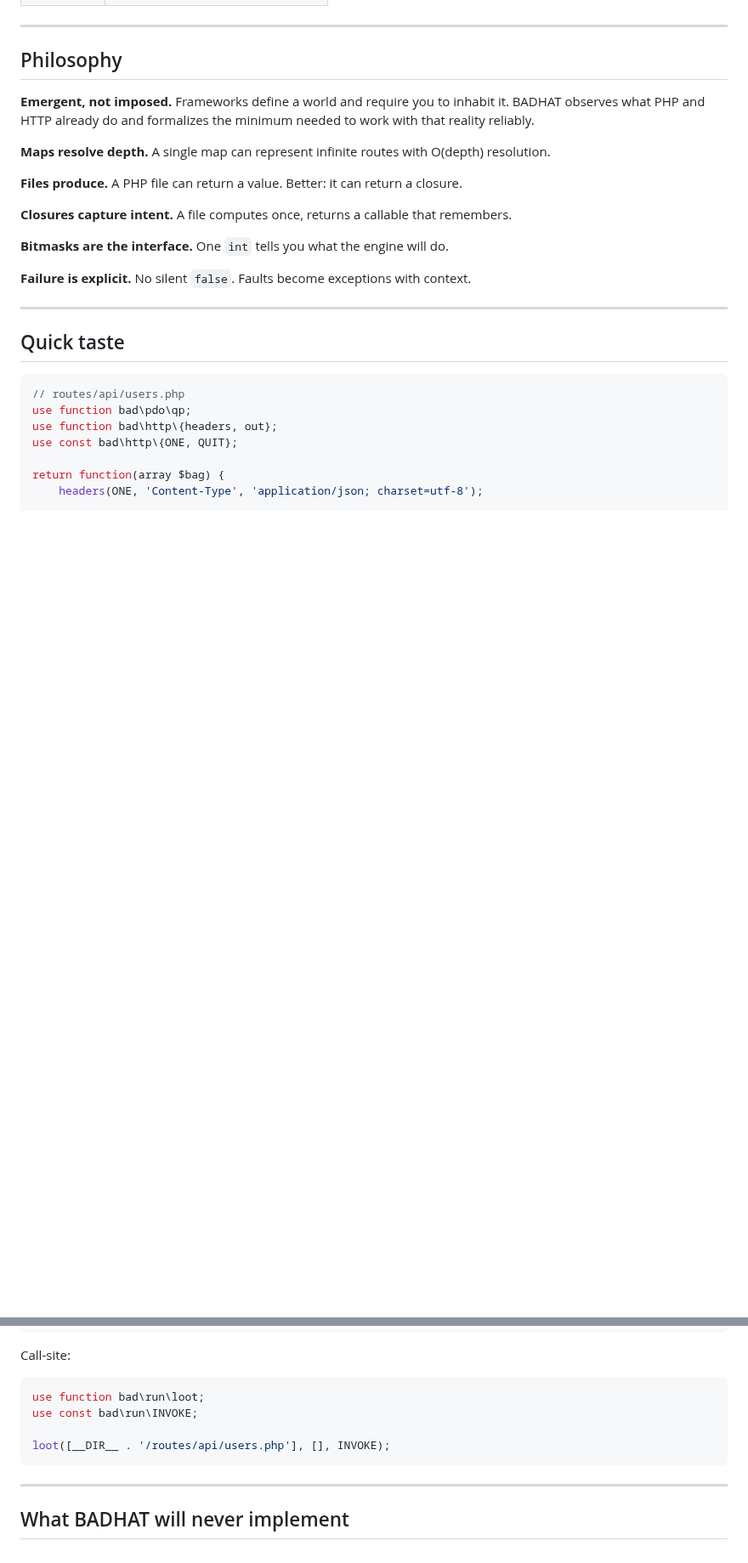
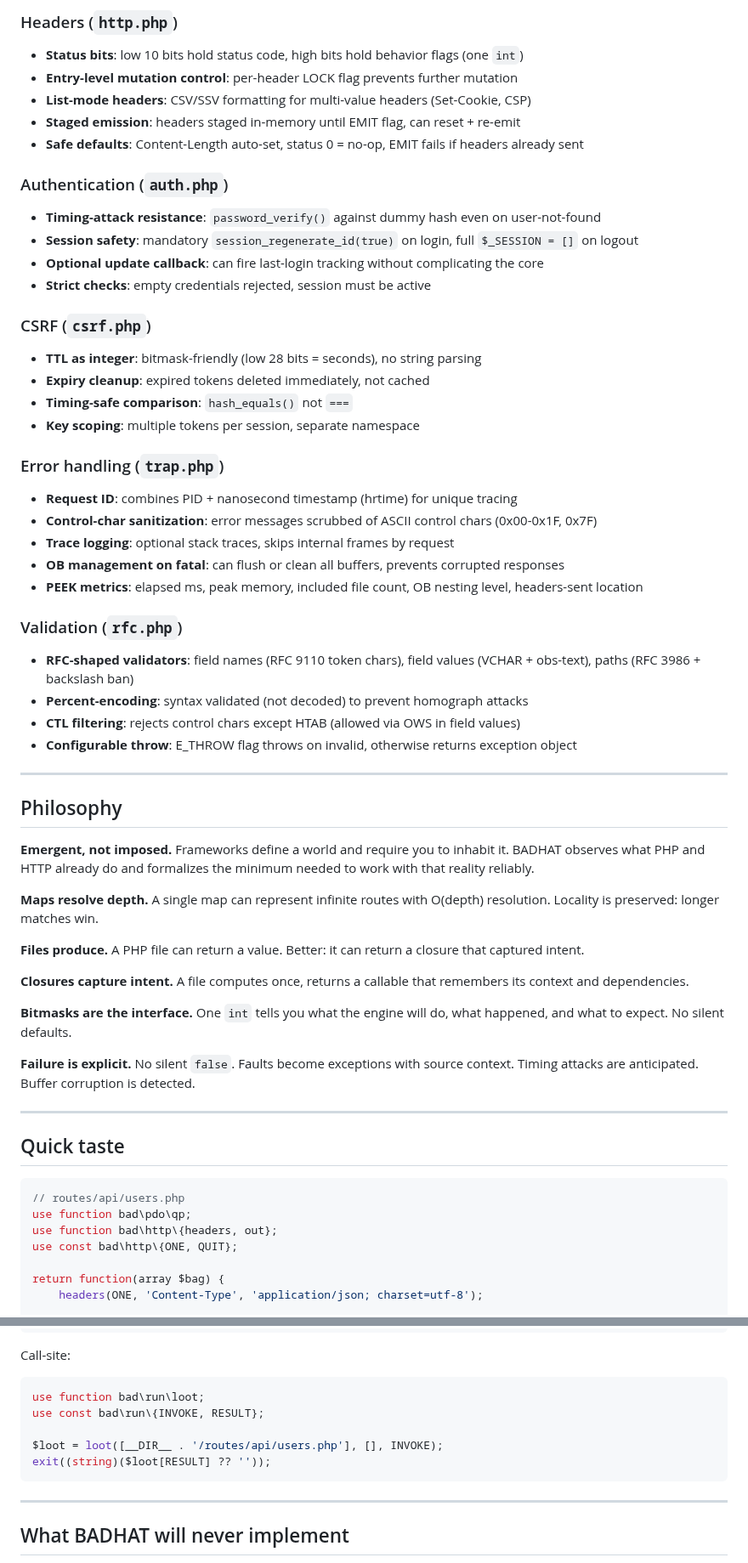
Before and after one commit to lareponse/badhat, a Markdown page: README.md, 2 parts joined by grey strips. Shown at 85% size. Rendered like a GitHub page; blank space fills up the shorter version.

````diff
--- a/README.md
+++ b/README.md
@@ -99,3 +126,34 @@ Everything else is plumbing.
+### Headers (`http.php`)
+- **Status bits**: low 10 bits hold status code, high bits hold behavior flags (one `int`)
+- **Entry-level mutation control**: per-header LOCK flag prevents further mutation
+- **List-mode headers**: CSV/SSV formatting for multi-value headers (Set-Cookie, CSP)
+- **Staged emission**: headers staged in-memory until EMIT flag, can reset + re-emit
+- **Safe defaults**: Content-Length auto-set, status 0 = no-op, EMIT fails if headers already sent
+
+### Authentication (`auth.php`)
+- **Timing-attack resistance**: `password_verify()` against dummy hash even on user-not-found
+- **Session safety**: mandatory `session_regenerate_id(true)` on login, full `$_SESSION = []` on logout
+- **Optional update callback**: can fire last-login tracking without complicating the core
+- **Strict checks**: empty credentials rejected, session must be active
+
+### CSRF (`csrf.php`)
+- **TTL as integer**: bitmask-friendly (low 28 bits = seconds), no string parsing
+- **Expiry cleanup**: expired tokens deleted immediately, not cached
+- **Timing-safe comparison**: `hash_equals()` not `===`
+- **Key scoping**: multiple tokens per session, separate namespace
+
+### Error handling (`trap.php`)
+- **Request ID**: combines PID + nanosecond timestamp (hrtime) for unique tracing
+- **Control-char sanitization**: error messages scrubbed of ASCII control chars (0x00-0x1F, 0x7F)
+- **Trace logging**: optional stack traces, skips internal frames by request
+- **OB management on fatal**: can flush or clean all buffers, prevents corrupted responses
+- **PEEK metrics**: elapsed ms, peak memory, included file count, OB nesting level, headers-sent location
+
+### Validation (`rfc.php`)
+- **RFC-shaped validators**: field names (RFC 9110 token chars), field values (VCHAR + obs-text), paths (RFC 3986 + backslash ban)
+- **Percent-encoding**: syntax validated (not decoded) to prevent homograph attacks
+- **CTL filtering**: rejects control chars except HTAB (allowed via OWS in field values)
+- **Configurable throw**: E_THROW flag throws on invalid, otherwise returns exception object
 
 ---
 
@@ -103,15 +161,15 @@ Everything else is plumbing.
 
 **Emergent, not imposed.** Frameworks define a world and require you to inhabit it. BADHAT observes what PHP and HTTP already do and formalizes the minimum needed to work with that reality reliably.
 
-**Maps resolve depth.** A single map can represent infinite routes with O(depth) resolution.
+**Maps resolve depth.** A single map can represent infinite routes with O(depth) resolution. Locality is preserved: longer matches win.
 
-**Files produce.** A PHP file can return a value. Better: it can return a closure.
+**Files produce.** A PHP file can return a value. Better: it can return a closure that captured intent.
 
-**Closures capture intent.** A file computes once, returns a callable that remembers.
+**Closures capture intent.** A file computes once, returns a callable that remembers its context and dependencies.
 
-**Bitmasks are the interface.** One `int` tells you what the engine will do.
+**Bitmasks are the interface.** One `int` tells you what the engine will do, what happened, and what to expect. No silent defaults.
 
-**Failure is explicit.** No silent `false`. Faults become exceptions with context.
+**Failure is explicit.** No silent `false`. Faults become exceptions with source context. Timing attacks are anticipated. Buffer corruption is detected.
 
 ---
 
@@ -135,9 +193,10 @@ Call-site:
 
 ```php
 use function bad\run\loot;
-use const bad\run\INVOKE;
+use const bad\run\{INVOKE, RESULT};
 
-loot([__DIR__ . '/routes/api/users.php'], [], INVOKE);
+$loot = loot([__DIR__ . '/routes/api/users.php'], [], INVOKE);
+exit((string)($loot[RESULT] ?? ''));
 ```
 
 ---
````
Also changed, not shown: other parts of README.md (+55 -28 lines).
